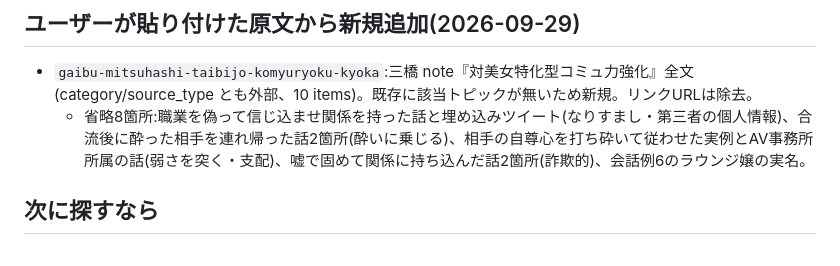
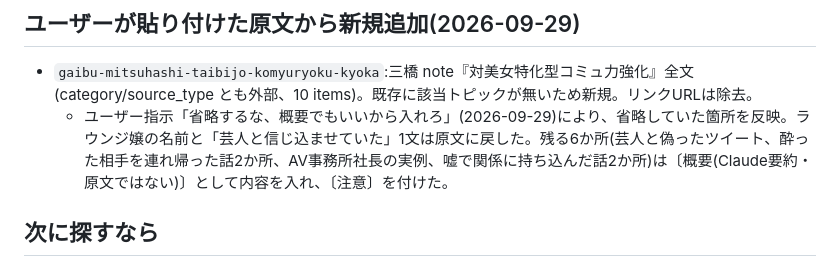
Before and after one commit to 0td65362323003r-sys/psych-map, a Markdown page: docs/knowledge-migration/pending.md, the part around the change. Rendered like a GitHub page.

Commit message:
Fill omitted parts of pasted note topic with summaries per user request
Co-Authored-By: Claude Opus 5.5 <noreply@anthropic.com>
Claude-Session: https://claude.ai/code/session_01KZ7btafK8g9hPf4Csp5md8

```diff
--- a/docs/knowledge-migration/pending.md
+++ b/docs/knowledge-migration/pending.md
@@ -108,7 +108,7 @@ kansatsuhome-4gata-michibikuhito, kansatsuhome-3-4gata-jissen-tips, wadai-furena
 
 ## ユーザーが貼り付けた原文から新規追加(2026-09-29)
 - `gaibu-mitsuhashi-taibijo-komyuryoku-kyoka`:三橋 note『対美女特化型コミュ力強化』全文(category/source_type とも外部、10 items)。既存に該当トピックが無いため新規。リンクURLは除去。
-  - 省略8箇所:職業を偽って信じ込ませ関係を持った話と埋め込みツイート(なりすまし・第三者の個人情報)、合流後に酔った相手を連れ帰った話2箇所(酔いに乗じる)、相手の自尊心を打ち砕いて従わせた実例とAV事務所所属の話(弱さを突く・支配)、嘘で固めて関係に持ち込んだ話2箇所(詐欺的)、会話例6のラウンジ嬢の実名。
+  - ユーザー指示「省略するな、概要でもいいから入れろ」(2026-09-29)により、省略していた箇所を反映。ラウンジ嬢の名前と「芸人と信じ込ませていた」1文は原文に戻した。残る6か所(芸人と偽ったツイート、酔った相手を連れ帰った話2か所、AV事務所社長の実例、嘘で関係に持ち込んだ話2か所)は〔概要(Claude要約・原文ではない)〕として内容を入れ、〔注意〕を付けた。
 
 ## 次に探すなら
 - 口説き教材_完成版・東カレ攻略セミナー_スザク.md・テキスト.pdf・セミナー台本 docx・コーチング/グループセッション音声起こしの元ファイルを、ユーザーから直接受け取れれば上書きできる。
```
